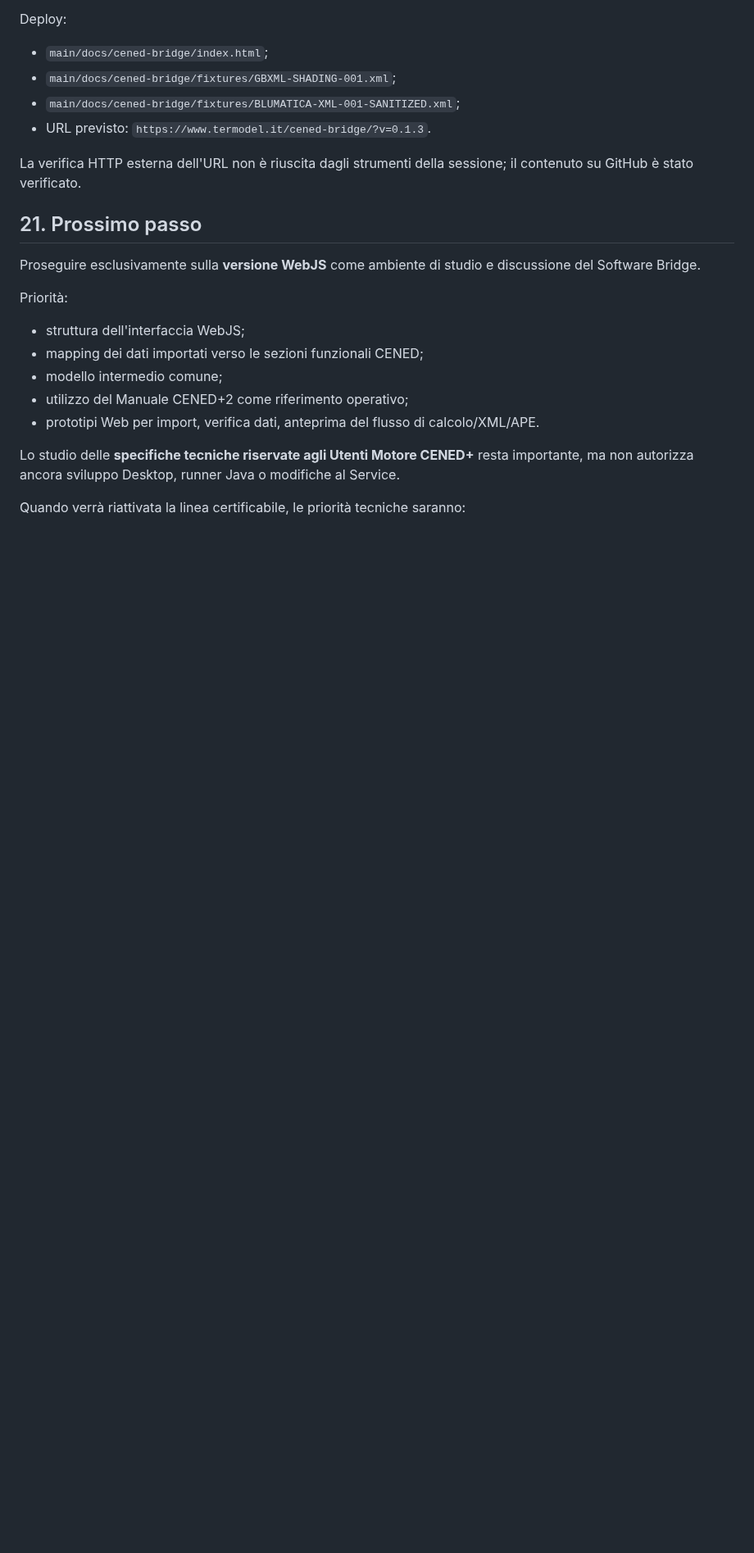
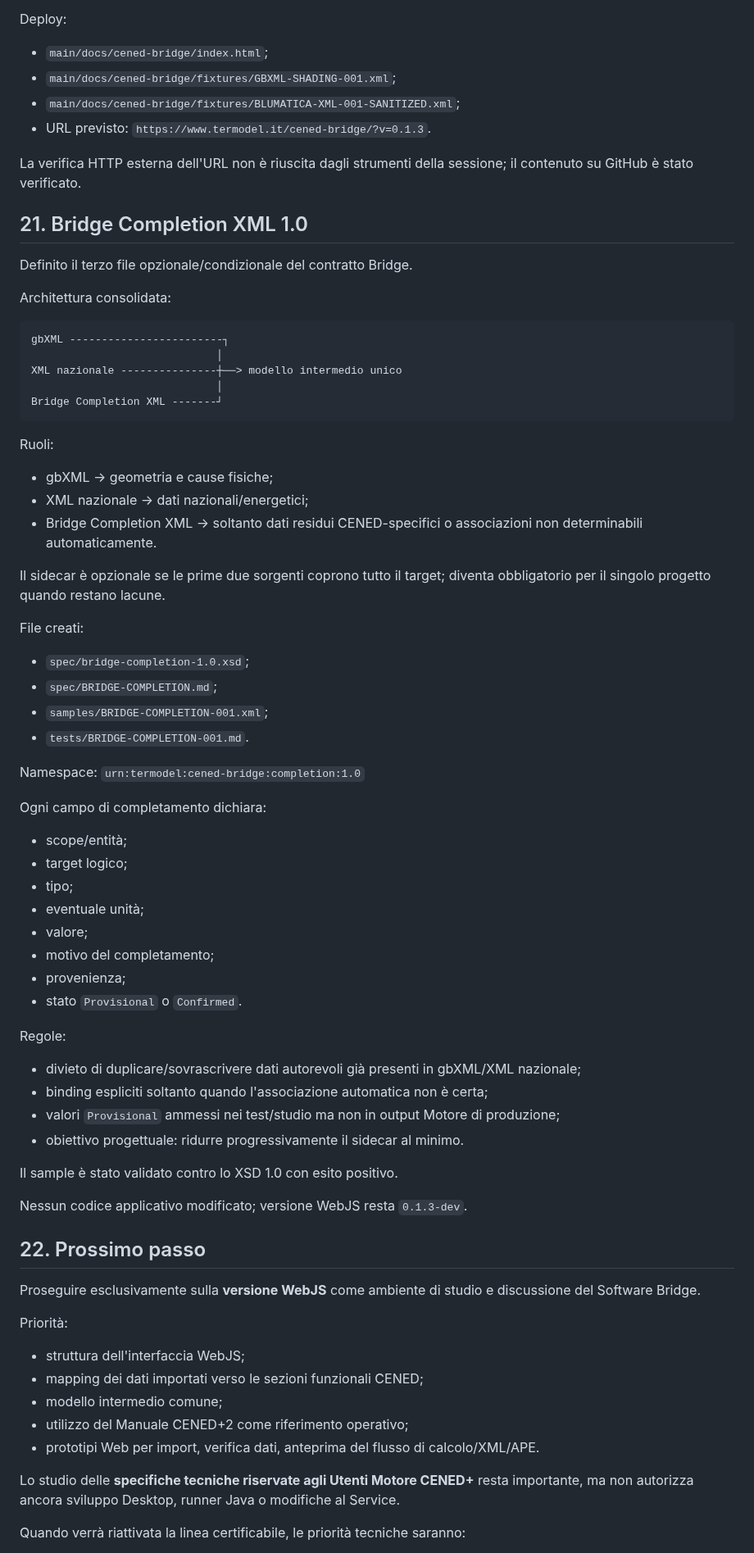
Before and after one commit to Fetonte1960/Termodel, a Markdown page: CenedPreprocessor/PROJECT-SUMMARY-CENED.md, the part around the change. Shown at 82% size. GitHub-like rendering; blank space fills up the shorter version.

Commit message:
CENED-0017 aggiorna summary con Completion XML

````diff
--- a/CenedPreprocessor/PROJECT-SUMMARY-CENED.md
+++ b/CenedPreprocessor/PROJECT-SUMMARY-CENED.md
@@ -447,7 +447,57 @@ Deploy:
 
 La verifica HTTP esterna dell'URL non è riuscita dagli strumenti della sessione; il contenuto su GitHub è stato verificato.
 
-## 21. Prossimo passo
+## 21. Bridge Completion XML 1.0
+
+Definito il terzo file opzionale/condizionale del contratto Bridge.
+
+Architettura consolidata:
+
+```text
+gbXML ------------------------┐
+                             │
+XML nazionale ---------------┼──> modello intermedio unico
+                             │
+Bridge Completion XML -------┘
+```
+
+Ruoli:
+- gbXML → geometria e cause fisiche;
+- XML nazionale → dati nazionali/energetici;
+- Bridge Completion XML → soltanto dati residui CENED-specifici o associazioni non determinabili automaticamente.
+
+Il sidecar è opzionale se le prime due sorgenti coprono tutto il target; diventa obbligatorio per il singolo progetto quando restano lacune.
+
+File creati:
+- `spec/bridge-completion-1.0.xsd`;
+- `spec/BRIDGE-COMPLETION.md`;
+- `samples/BRIDGE-COMPLETION-001.xml`;
+- `tests/BRIDGE-COMPLETION-001.md`.
+
+Namespace:
+`urn:termodel:cened-bridge:completion:1.0`
+
+Ogni campo di completamento dichiara:
+- scope/entità;
+- target logico;
+- tipo;
+- eventuale unità;
+- valore;
+- motivo del completamento;
+- provenienza;
+- stato `Provisional` o `Confirmed`.
+
+Regole:
+- divieto di duplicare/sovrascrivere dati autorevoli già presenti in gbXML/XML nazionale;
+- binding espliciti soltanto quando l'associazione automatica non è certa;
+- valori `Provisional` ammessi nei test/studio ma non in output Motore di produzione;
+- obiettivo progettuale: ridurre progressivamente il sidecar al minimo.
+
+Il sample è stato validato contro lo XSD 1.0 con esito positivo.
+
+Nessun codice applicativo modificato; versione WebJS resta `0.1.3-dev`.
+
+## 22. Prossimo passo
 
 Proseguire esclusivamente sulla **versione WebJS** come ambiente di studio e discussione del Software Bridge.
 
````
